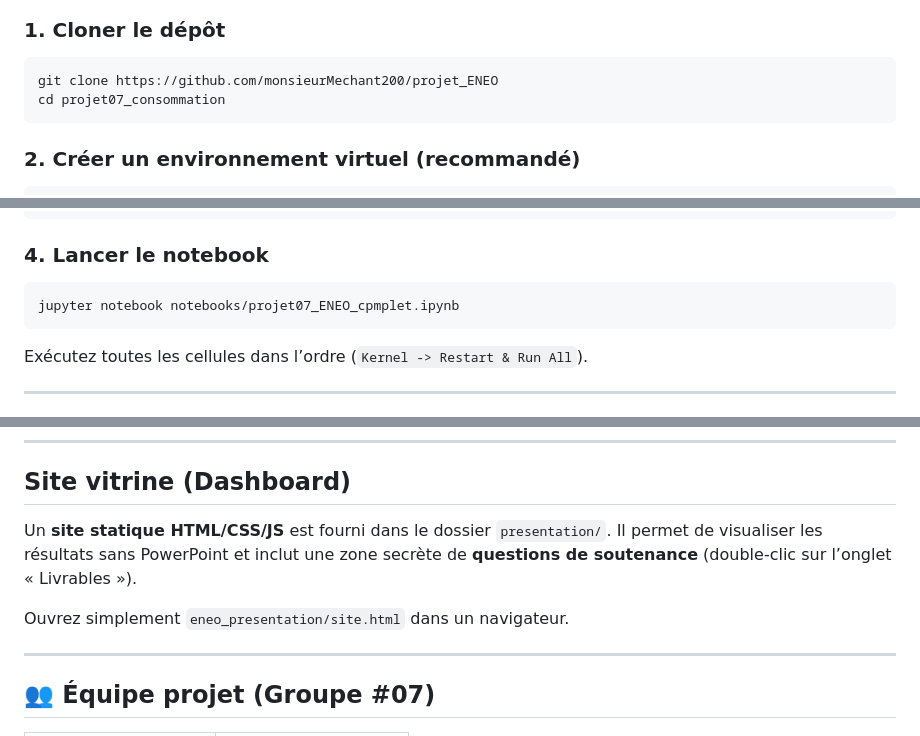
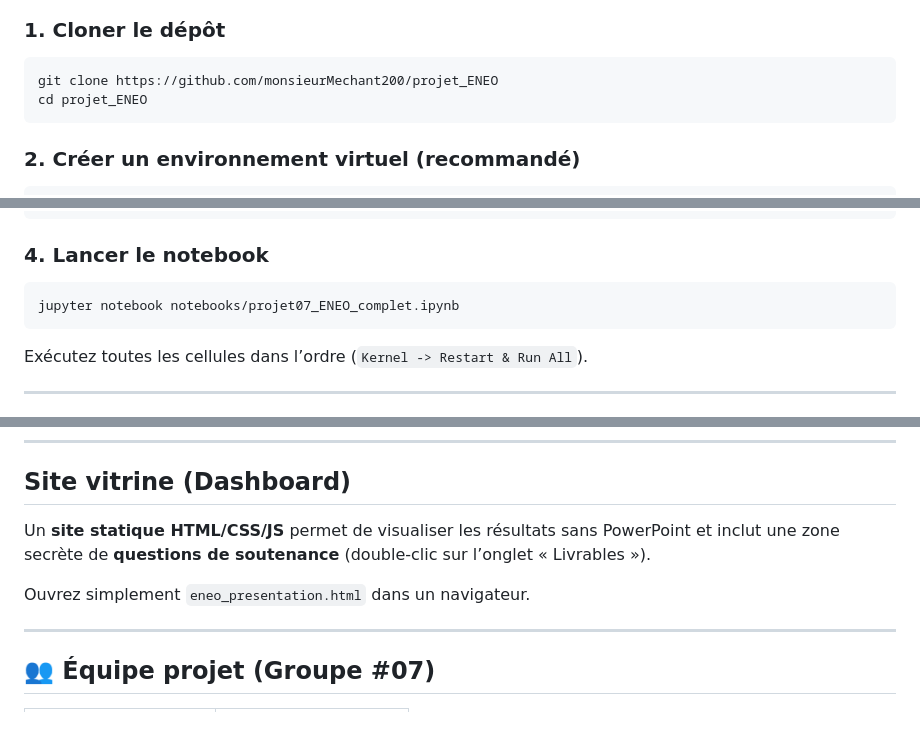
Before and after one commit to monsieurMechant200/projet_ENEO, a Markdown page: README.md, 3 parts joined by grey strips. GitHub-like rendering.

Commit message:
Fix README instructions and update file paths

````diff
--- a/README.md
+++ b/README.md
@@ -62,7 +62,7 @@ projet07_consommation/
 ### 1. Cloner le dépôt
 ```bash
 git clone https://github.com/monsieurMechant200/projet_ENEO
-cd projet07_consommation
+cd projet_ENEO
 ```
 
 ### 2. Créer un environnement virtuel (recommandé)
@@ -79,7 +79,7 @@ pip install -r requirements.txt
 
 ### 4. Lancer le notebook
 ```bash
-jupyter notebook notebooks/projet07_ENEO_cpmplet.ipynb
+jupyter notebook notebooks/projet07_ENEO_complet.ipynb
 ```
 
 Exécutez toutes les cellules dans l’ordre (`Kernel -> Restart & Run All`).
@@ -117,9 +117,9 @@ Exécutez toutes les cellules dans l’ordre (`Kernel -> Restart & Run All`).
 
 ## Site vitrine (Dashboard)
 
-Un **site statique HTML/CSS/JS** est fourni dans le dossier `presentation/`. Il permet de visualiser les résultats sans PowerPoint et inclut une zone secrète de **questions de soutenance** (double‑clic sur l’onglet « Livrables »).
+Un **site statique HTML/CSS/JS** permet de visualiser les résultats sans PowerPoint et inclut une zone secrète de **questions de soutenance** (double‑clic sur l’onglet « Livrables »).
 
-Ouvrez simplement `eneo_presentation/site.html` dans un navigateur.
+Ouvrez simplement `eneo_presentation.html` dans un navigateur.
 
 ---
 
````
